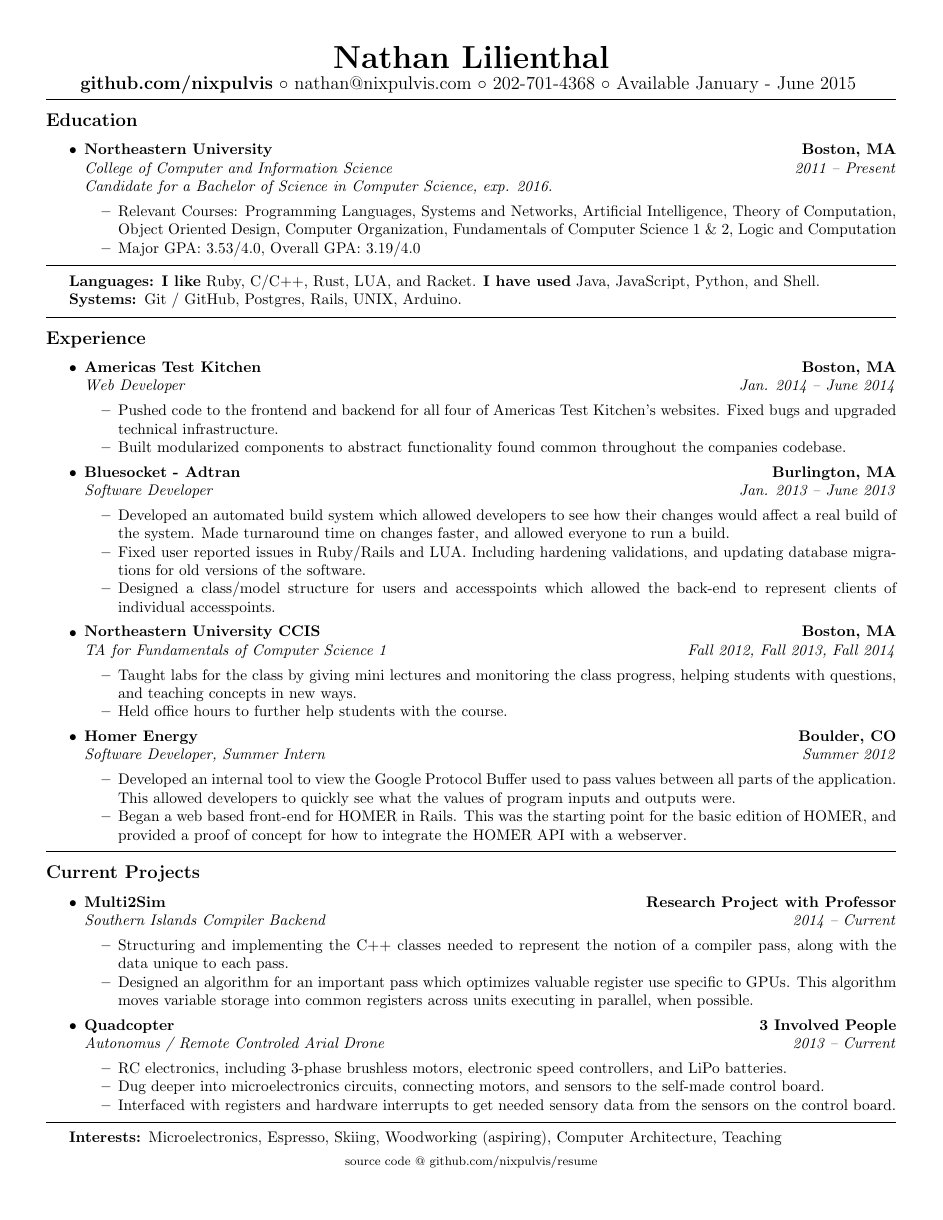
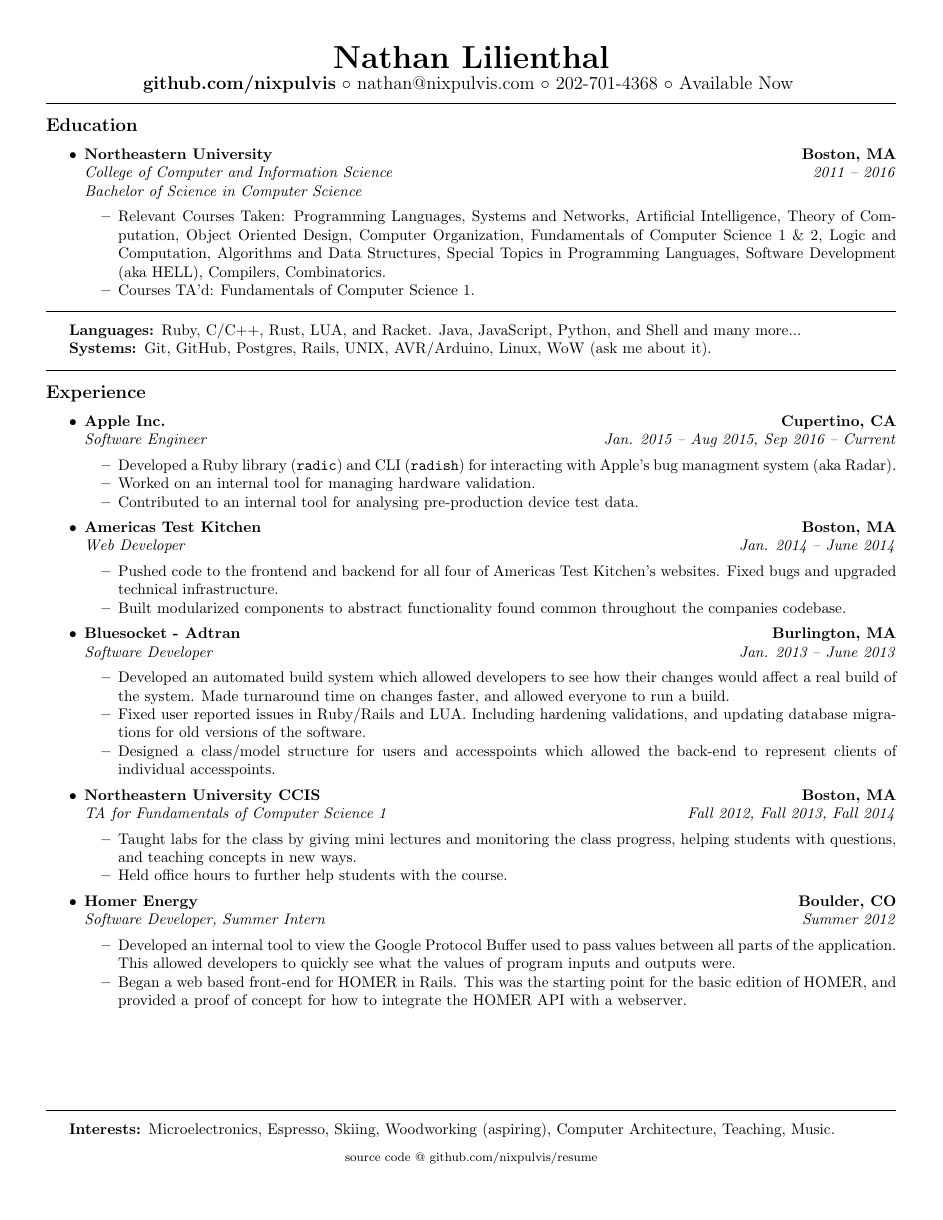
Before and after one commit to nixpulvis/resume, a LaTeX CV (resume.tex): the whole page before the commit and page 1 of 2 after it. Compiled offline with pdfLaTeX.

Commit message:
Main section update, Project will be moved to website.

```diff
--- a/resume.tex
+++ b/resume.tex
@@ -44,7 +44,7 @@
   $\circ$
   202-701-4368
   $\circ$
-  Available January - June 2015
+  Available Now
   \vspace{-0.2em}
 \end{center}
 
@@ -61,16 +61,17 @@
     {\textbf{Boston, MA}}
   \headerrow
     {\emph{College of Computer and Information Science}}
-    {\emph{2011 -- Present}}
-    {\emph{Candidate for a Bachelor of Science in Computer Science, exp. 2016.}}
+    {\emph{2011 -- 2016}}
+    {\emph{Bachelor of Science in Computer Science}}
   \begin{itemize*}
     \item
-    Relevant Courses: Programming Languages, Systems and Networks,
+    Relevant Courses Taken: Programming Languages, Systems and Networks,
     Artificial Intelligence, Theory of Computation, Object Oriented Design,
     Computer Organization, Fundamentals of Computer Science 1 \& 2, Logic and
-    Computation
+    Computation, Algorithms and Data Structures, Special Topics in Programming
+    Languages, Software Development (aka HELL), Compilers, Combinatorics.
     \item
-    Major GPA: 3.53/4.0, Overall GPA: 3.19/4.0
+    Courses TA'd: Fundamentals of Computer Science 1.
   \end{itemize*}
 \end{itemize}
 
@@ -79,10 +80,10 @@
 \hrule
 \begin{indentsection}{\parindent}
 \begin{description*}
-  \item[Languages:]
-  {\bf I like} Ruby, C/C++, Rust, LUA, and Racket. {\bf I have used} Java, JavaScript, Python, and Shell.
-  \item[Systems:]
-  Git / GitHub, Postgres, Rails, UNIX, Arduino.
+  \item[Languages:] Ruby, C/C++, Rust, LUA, and Racket. Java, JavaScript,
+  Python, and Shell and many more...
+  \item[Systems:] Git, GitHub, Postgres, Rails, UNIX, AVR/Arduino, Linux, WoW
+  (ask me about it).
 \end{description*}
 \end{indentsection}
 
@@ -93,6 +94,25 @@
 \subsection*{Experience}
 \begin{itemize}
   \parskip=0.1em
+
+  \item
+  \headerrow
+    {\textbf{Apple Inc.}}
+    {\textbf{Cupertino, CA}}
+  \headerrow
+    {\emph{Software Engineer}}
+    {\emph{Jan. 2015 -- Aug 2015, Sep 2016 -- Current}}
+  \begin{itemize*}
+    \item
+    Developed a Ruby library (\texttt{radic}) and CLI (\texttt{radish}) for
+    interacting with Apple's bug managment system (aka Radar).
+    \item
+    Worked on an internal tool for managing hardware validation.
+    \item
+    Contributed to an internal tool for analysing pre-production device test
+    data.
+
+  \end{itemize*}
 
   \item
   \headerrow
@@ -167,6 +187,29 @@
 
 \end{itemize}
 
+% XXX: I don't know how to make proper footers in LaTeX.
+\hfill \break
+\hfill \break
+\hfill \break
+\hfill \break
+
+% Interests section.
+\hrule
+\begin{indentsection}{\parindent}
+\begin{description*}
+\item[Interests:]
+  Microelectronics, Espresso, Skiing, Woodworking (aspiring), Computer
+  Architecture, Teaching, Music.
+\end{description*}
+\end{indentsection}
+
+% Metalink
+\begin{center}
+\definecolor{gray}{rgb}{0.5,0.5,0.5}
+\footnotesize source code @ github.com/nixpulvis/resume
+\end{center}
+
+\newpage
 
 % Projects section.
 \hrule
@@ -213,19 +256,4 @@
 
 \end{itemize}
 
-% Interests section.
-\hrule
-\begin{indentsection}{\parindent}
-\begin{description*}
-\item[Interests:]
-  Microelectronics, Espresso, Skiing, Woodworking (aspiring), Computer Architecture, Teaching
-\end{description*}
-\end{indentsection}
-
-% Metalink
-\begin{center}
-\definecolor{gray}{rgb}{0.5,0.5,0.5}
-\footnotesize source code @ github.com/nixpulvis/resume
-\end{center}
-
 \end{document}
```
